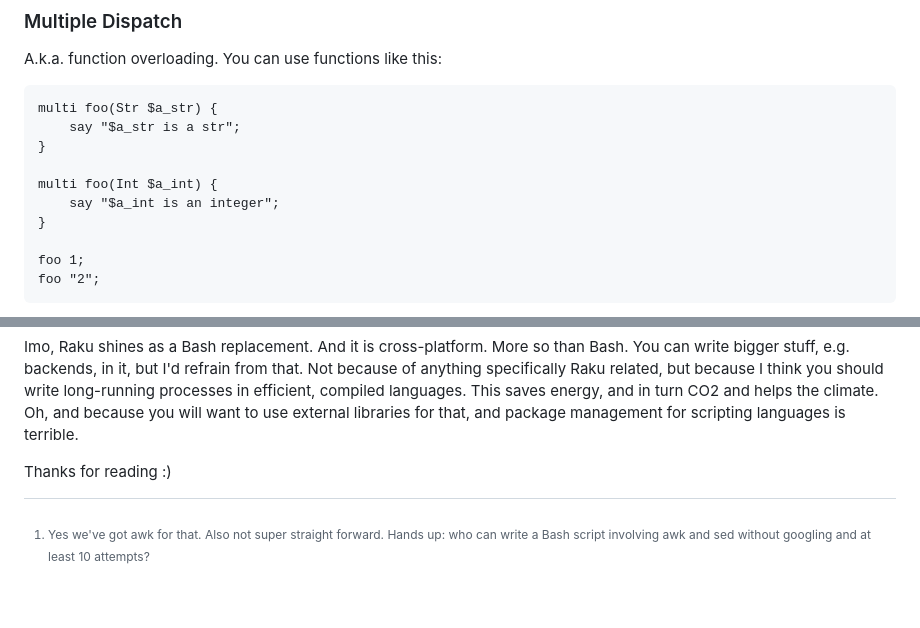
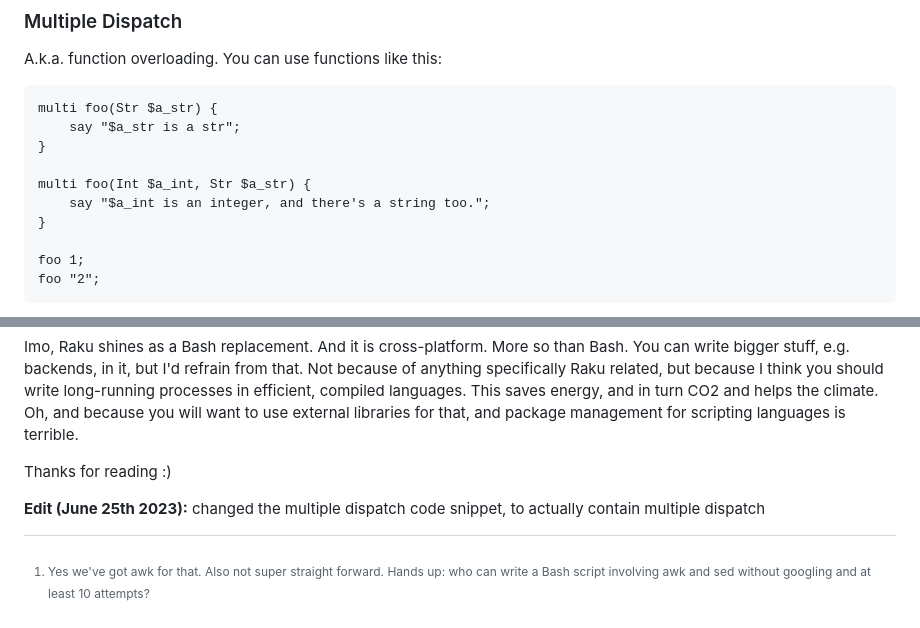
Before and after one commit to KnorrFG/blog, a Markdown page: posts/2023-06-24-raku-is-awesome.md, 2 parts joined by grey strips. Drawn GitHub-style; blank space fills up the shorter version.

Commit message:
edit raku article. Fix multiple dispatch snippet

```diff
--- a/posts/2023-06-24-raku-is-awesome.md
+++ b/posts/2023-06-24-raku-is-awesome.md
@@ -142,8 +142,8 @@ multi foo(Str $a_str) {
     say "$a_str is a str";
 }
 
-multi foo(Int $a_int) {
-    say "$a_int is an integer";
+multi foo(Int $a_int, Str $a_str) {
+    say "$a_int is an integer, and there's a string too.";
 }
 
 foo 1;
@@ -296,6 +296,9 @@ languages is terrible.
 
 Thanks for reading :)
 
+**Edit (June 25th 2023):** changed the multiple dispatch code snippet, to actually
+contain multiple dispatch
+
 [^1]: Yes we've got awk for that. Also not super straight forward. Hands
     up: who can write a Bash script involving awk and sed without googling and
     at least 10 attempts?
```
